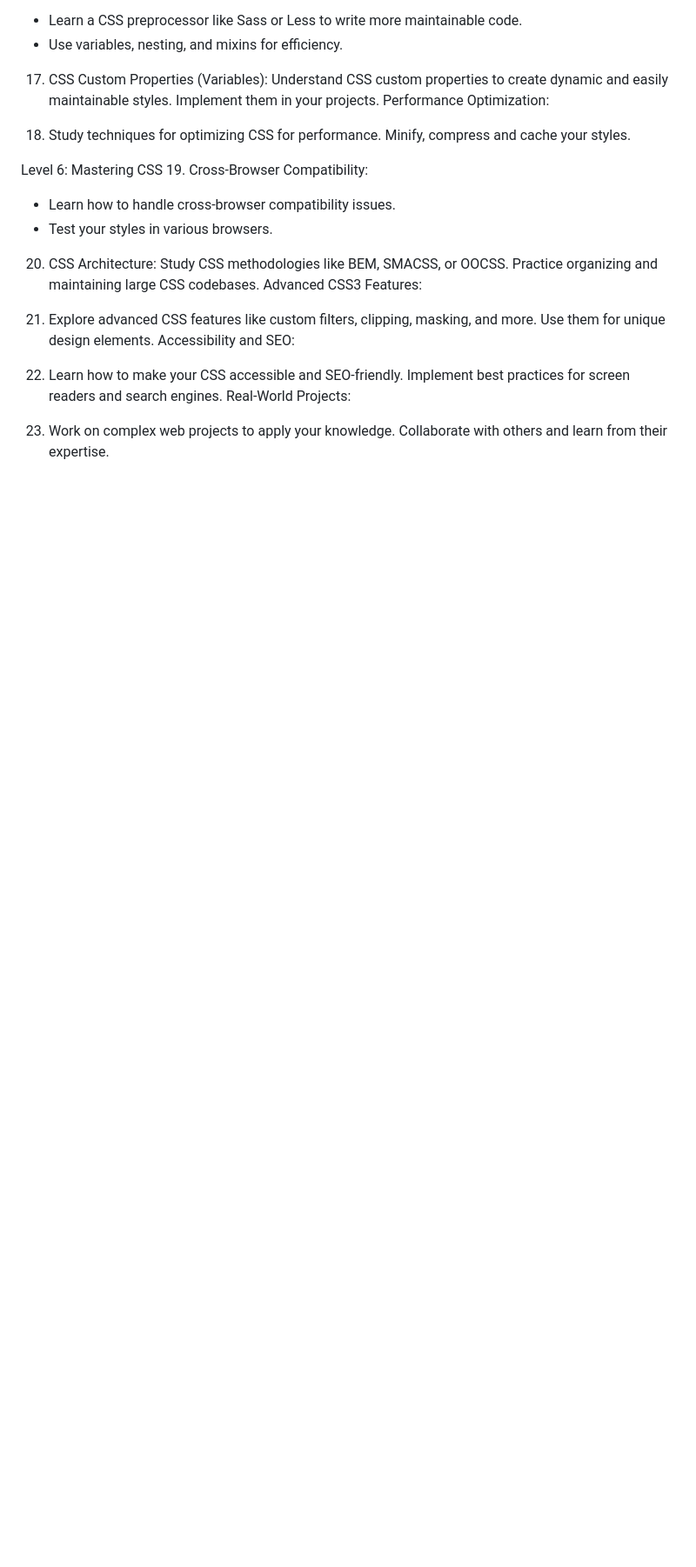
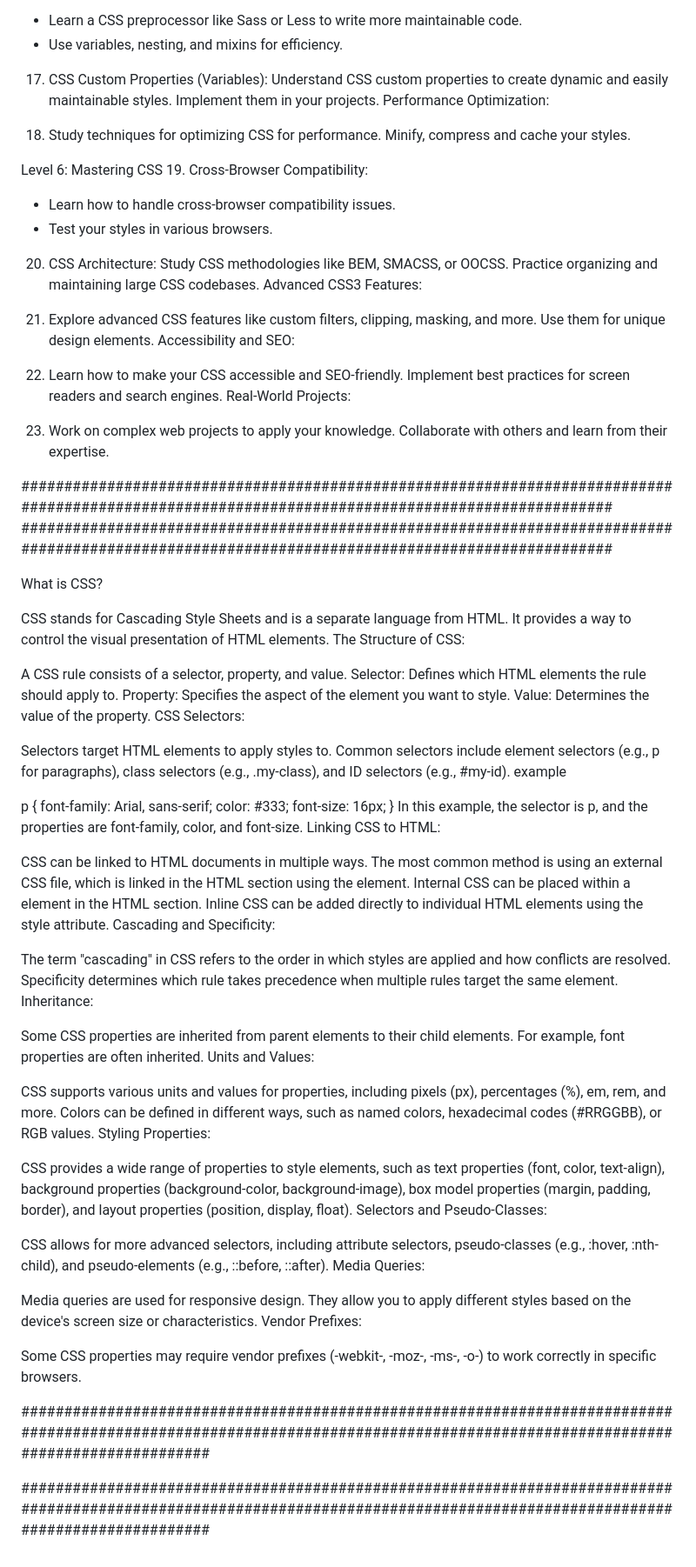
Before and after one commit to Zrolec/365-DAYS-OF-CODING-WITH-ROLEC, a Markdown page: README.md, the part around the change printed below. Shown: that part at 87% size. Rendered like a GitHub page; blank space fills up the shorter version.

```diff
--- a/README.md
+++ b/README.md
@@ -340,3 +365,64 @@ Real-World Projects:
 
 23. Work on complex web projects to apply your knowledge.
 Collaborate with others and learn from their expertise.
+
+#################################################################################################################################################
+#################################################################################################################################################
+
+What is CSS?
+
+CSS stands for Cascading Style Sheets and is a separate language from HTML.
+It provides a way to control the visual presentation of HTML elements.
+The Structure of CSS:
+
+A CSS rule consists of a selector, property, and value.
+Selector: Defines which HTML elements the rule should apply to.
+Property: Specifies the aspect of the element you want to style.
+Value: Determines the value of the property.
+CSS Selectors:
+
+Selectors target HTML elements to apply styles to.
+Common selectors include element selectors (e.g., p for paragraphs), class selectors (e.g., .my-class), and ID selectors (e.g., #my-id).
+example
+
+p {
+  font-family: Arial, sans-serif;
+  color: #333;
+  font-size: 16px;
+}
+In this example, the selector is p, and the properties are font-family, color, and font-size.
+Linking CSS to HTML:
+
+CSS can be linked to HTML documents in multiple ways.
+The most common method is using an external CSS file, which is linked in the HTML <head> section using the <link> element.
+Internal CSS can be placed within a <style> element in the HTML <head> section.
+Inline CSS can be added directly to individual HTML elements using the style attribute.
+Cascading and Specificity:
+
+The term "cascading" in CSS refers to the order in which styles are applied and how conflicts are resolved.
+Specificity determines which rule takes precedence when multiple rules target the same element.
+Inheritance:
+
+Some CSS properties are inherited from parent elements to their child elements. For example, font properties are often inherited.
+Units and Values:
+
+CSS supports various units and values for properties, including pixels (px), percentages (%), em, rem, and more.
+Colors can be defined in different ways, such as named colors, hexadecimal codes (#RRGGBB), or RGB values.
+Styling Properties:
+
+CSS provides a wide range of properties to style elements, such as text properties (font, color, text-align), background properties (background-color, background-image), box model properties (margin, padding, border), and layout properties (position, display, float).
+Selectors and Pseudo-Classes:
+
+CSS allows for more advanced selectors, including attribute selectors, pseudo-classes (e.g., :hover, :nth-child), and pseudo-elements (e.g., ::before, ::after).
+Media Queries:
+
+Media queries are used for responsive design. They allow you to apply different styles based on the device's screen size or characteristics.
+Vendor Prefixes:
+
+Some CSS properties may require vendor prefixes (-webkit-, -moz-, -ms-, -o-) to work correctly in specific browsers.
+
+
+##############################################################################################################################################################################
+
+
+##############################################################################################################################################################################
```
Also changed, not shown: other parts of README.md (+25 -0 lines).
